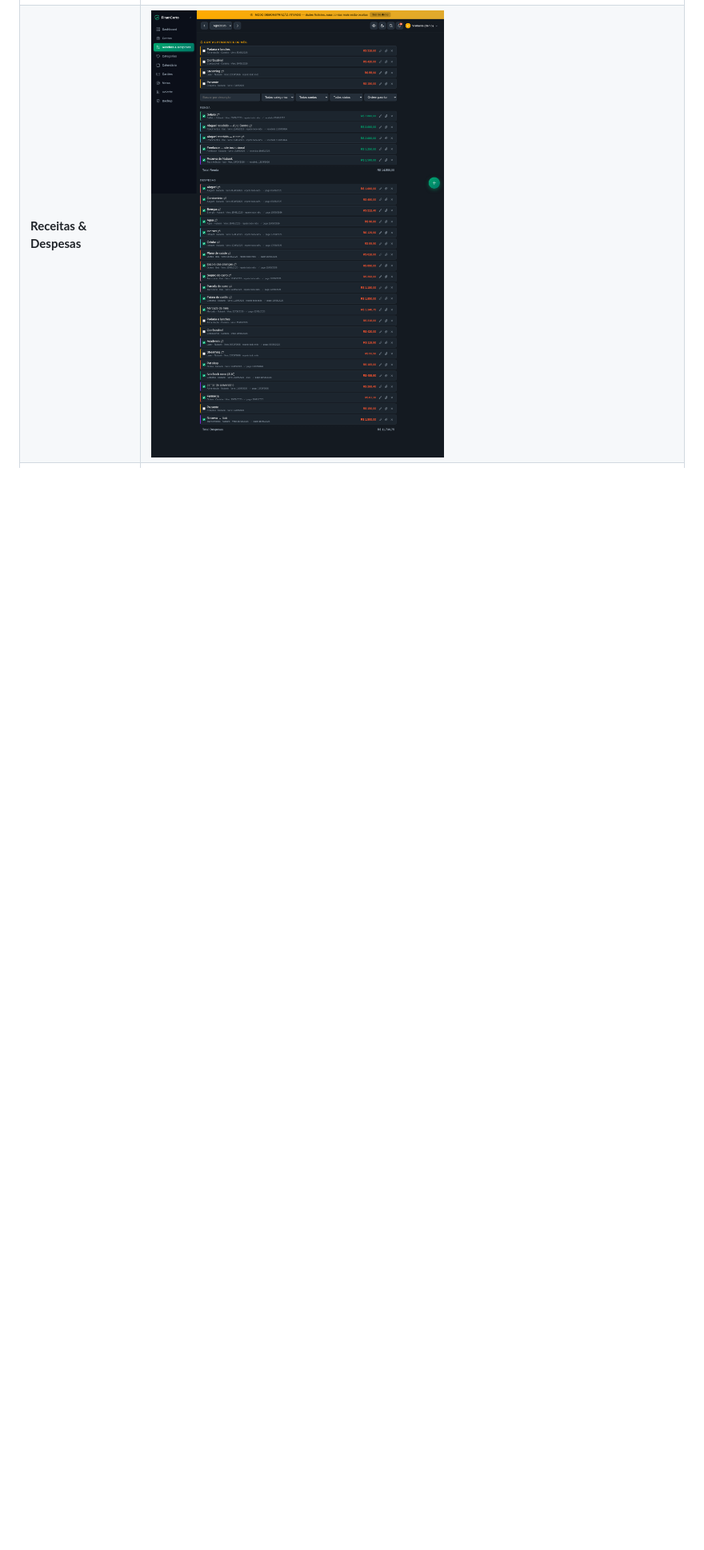
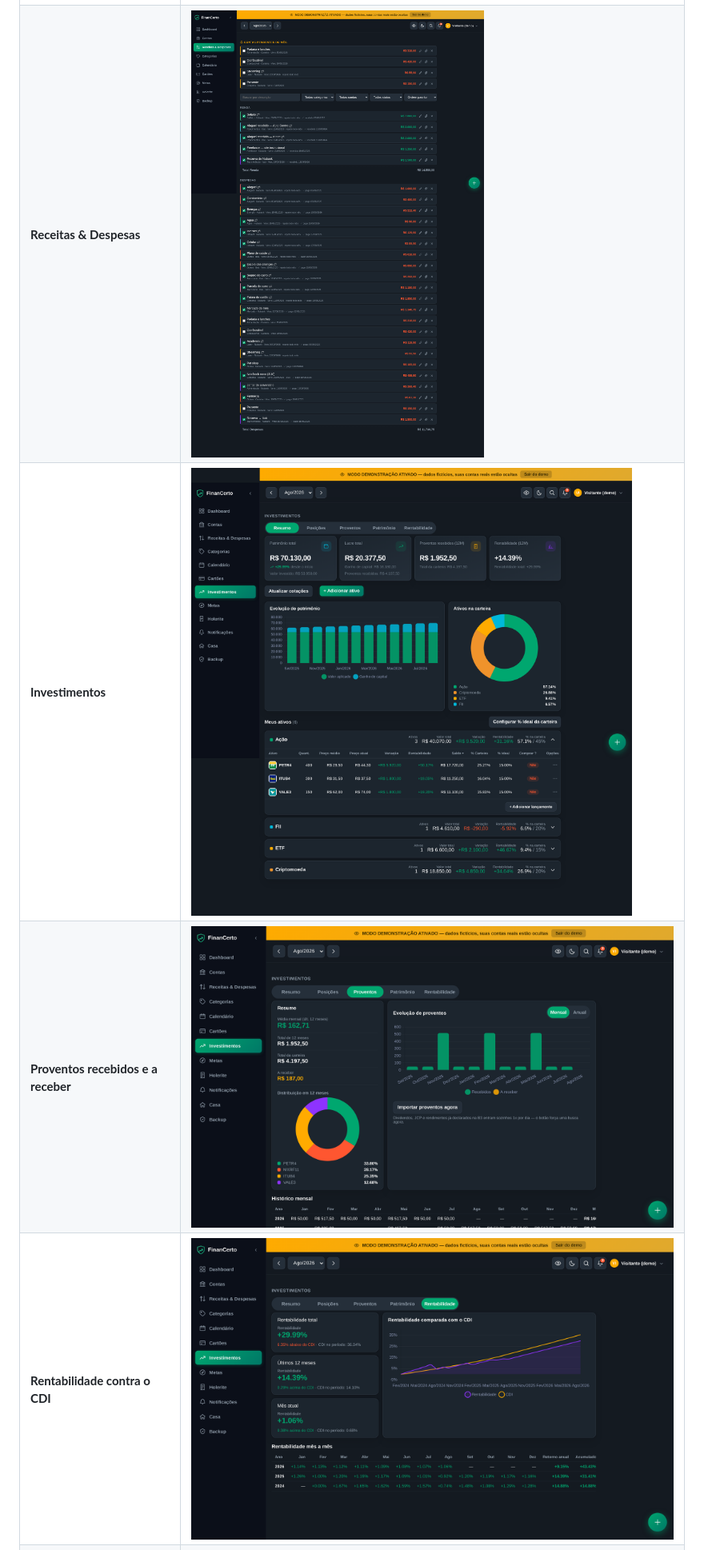
Before and after one commit to cruzthiago2010/controle-financeiro, a Markdown page: README.md, the part around one of its changes. Shown at 80% size. GitHub-like rendering; pictures changed too: docs/screenshots/investimentos-proventos.png (added), docs/screenshots/investimentos-rentabilidade.png (added), docs/screenshots/investimentos.png (added); blank space fills up the shorter version.

```diff
--- a/README.md
+++ b/README.md
@@ -82,6 +95,9 @@ _Capturas feitas com o **modo demonstração** ligado — dados fictícios._
 | **Criar casa** | ![Criar casa](docs/screenshots/registro.png) |
 | **Dashboard** | ![Dashboard](docs/screenshots/dashboard.png) |
 | **Receitas & Despesas** | ![Receitas & Despesas](docs/screenshots/lancamentos.png) |
+| **Investimentos** | ![Investimentos](docs/screenshots/investimentos.png) |
+| **Proventos recebidos e a receber** | ![Proventos](docs/screenshots/investimentos-proventos.png) |
+| **Rentabilidade contra o CDI** | ![Rentabilidade](docs/screenshots/investimentos-rentabilidade.png) |
 | **Calendário** | ![Calendário](docs/screenshots/calendario.png) |
 | **Cartões de crédito** | ![Cartões](docs/screenshots/cartoes.png) |
 | **Backup automático** | ![Backup](docs/screenshots/backup.png) |
```
Also changed, not shown: other parts of README.md (+13 -0 lines), 2 other files.
